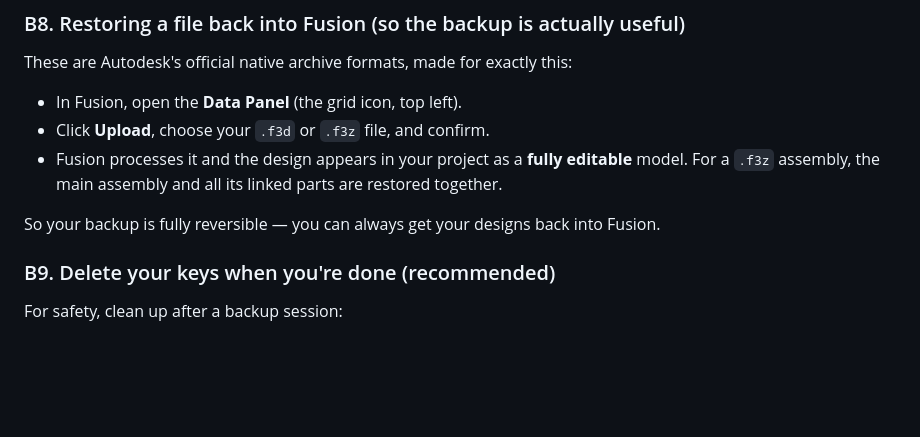
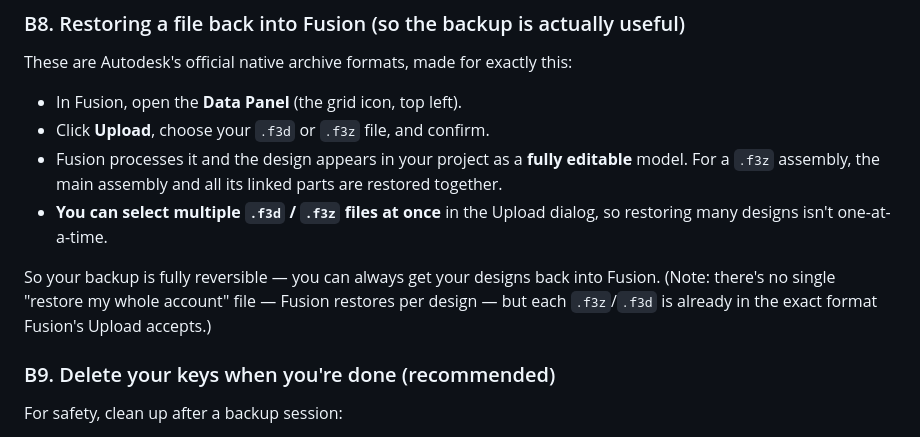
Before and after one commit to max05210238/Fusion360-Archiver, a Markdown page: docs/USER_GUIDE.md, the part around the change. Rendered like a GitHub page; blank space fills up the shorter version.

```diff
--- a/docs/USER_GUIDE.md
+++ b/docs/USER_GUIDE.md
@@ -161,8 +161,12 @@ These are Autodesk's official native archive formats, made for exactly this:
 - Click **Upload**, choose your `.f3d` or `.f3z` file, and confirm.
 - Fusion processes it and the design appears in your project as a **fully editable** model. For a
   `.f3z` assembly, the main assembly and all its linked parts are restored together.
+- **You can select multiple `.f3d` / `.f3z` files at once** in the Upload dialog, so restoring many
+  designs isn't one-at-a-time.
 
-So your backup is fully reversible — you can always get your designs back into Fusion.
+So your backup is fully reversible — you can always get your designs back into Fusion. (Note: there's
+no single "restore my whole account" file — Fusion restores per design — but each `.f3z`/`.f3d` is
+already in the exact format Fusion's Upload accepts.)
 
 ### B9. Delete your keys when you're done (recommended)
 For safety, clean up after a backup session:
```
Also changed, not shown: README.md (+19 -2 lines).
